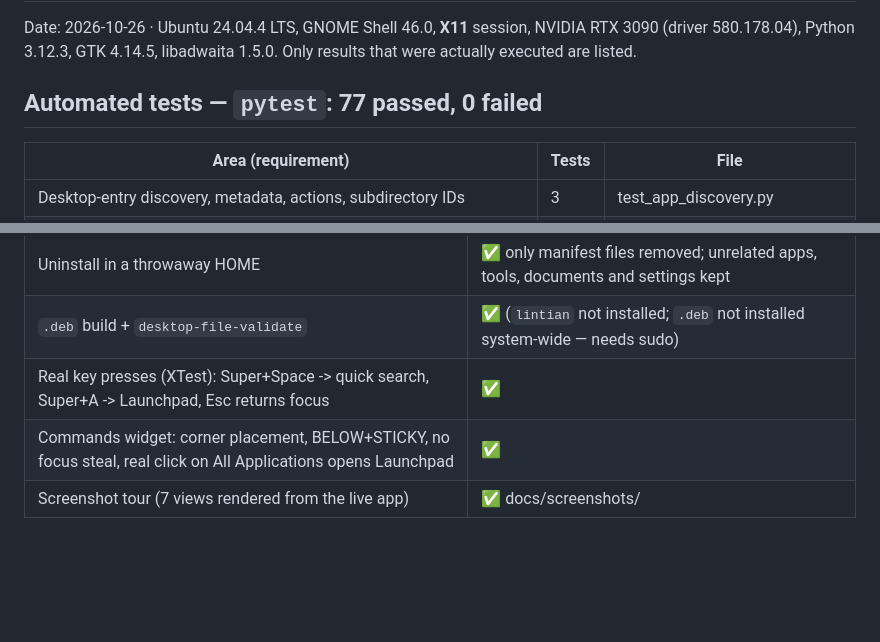
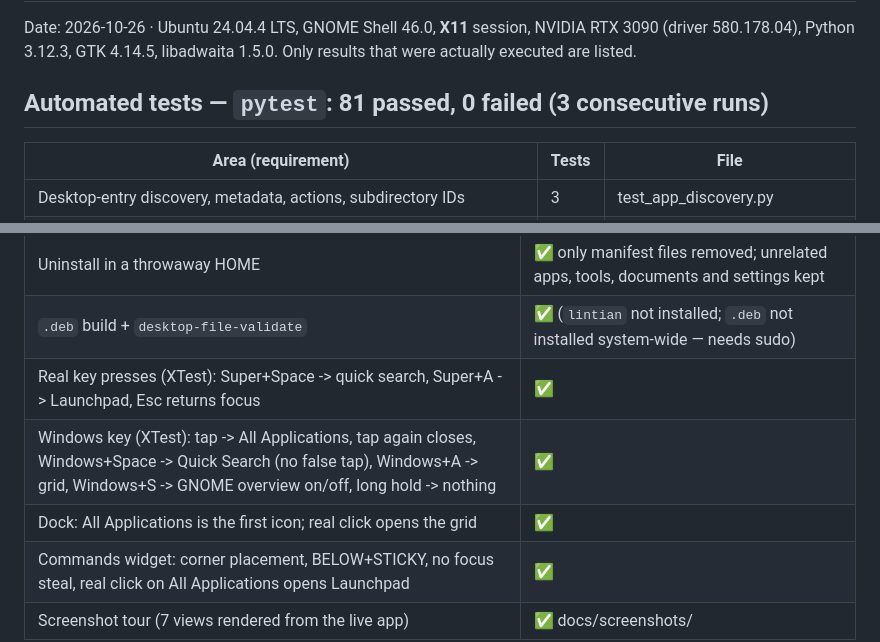
Before and after one commit to nagasureshkalla/MacLauncher, a Markdown page: nova-launcher/docs/test-report.md, 2 parts joined by grey strips. Drawn GitHub-style; blank space fills up the shorter version.

```diff
--- a/nova-launcher/docs/test-report.md
+++ b/nova-launcher/docs/test-report.md
@@ -4,7 +4,7 @@ Date: 2026-10-26 · Ubuntu 24.04.4 LTS, GNOME Shell 46.0, **X11** session,
 NVIDIA RTX 3090 (driver 580.178.04), Python 3.12.3, GTK 4.14.5, libadwaita 1.5.0.
 Only results that were actually executed are listed.
 
-## Automated tests — `pytest`: 77 passed, 0 failed
+## Automated tests — `pytest`: 81 passed, 0 failed (3 consecutive runs)
 
 | Area (requirement) | Tests | File |
 |---|---|---|
@@ -58,6 +58,8 @@ reporting; `x11` helpers could dereference libX11 before loading it.
 | Uninstall in a throwaway HOME | ✅ only manifest files removed; unrelated apps, tools, documents and settings kept |
 | `.deb` build + `desktop-file-validate` | ✅ (`lintian` not installed; `.deb` not installed system-wide — needs sudo) |
 | Real key presses (XTest): Super+Space -> quick search, Super+A -> Launchpad, Esc returns focus | ✅ |
+| Windows key (XTest): tap -> All Applications, tap again closes, Windows+Space -> Quick Search (no false tap), Windows+A -> grid, Windows+S -> GNOME overview on/off, long hold -> nothing | ✅ |
+| Dock: All Applications is the first icon; real click opens the grid | ✅ |
 | Commands widget: corner placement, BELOW+STICKY, no focus steal, real click on All Applications opens Launchpad | ✅ |
 | Screenshot tour (7 views rendered from the live app) | ✅ docs/screenshots/ |
 
```
Also changed, not shown: nova-launcher/README.md (+15 -6 lines), nova-launcher/docs/screenshots/commands-widget.png, nova-launcher/docs/screenshots/dock.png, nova-launcher/docs/screenshots/quick-launcher-empty.png, nova-launcher/docs/screenshots/quick-launcher-places.png, nova-launcher/docs/screenshots/settings.png, 11 other files.
